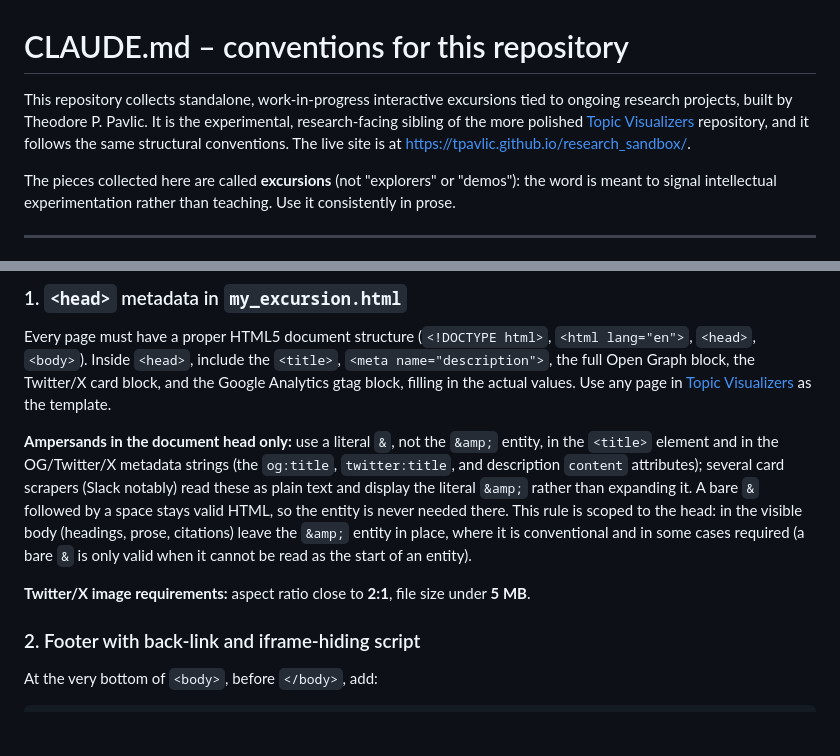
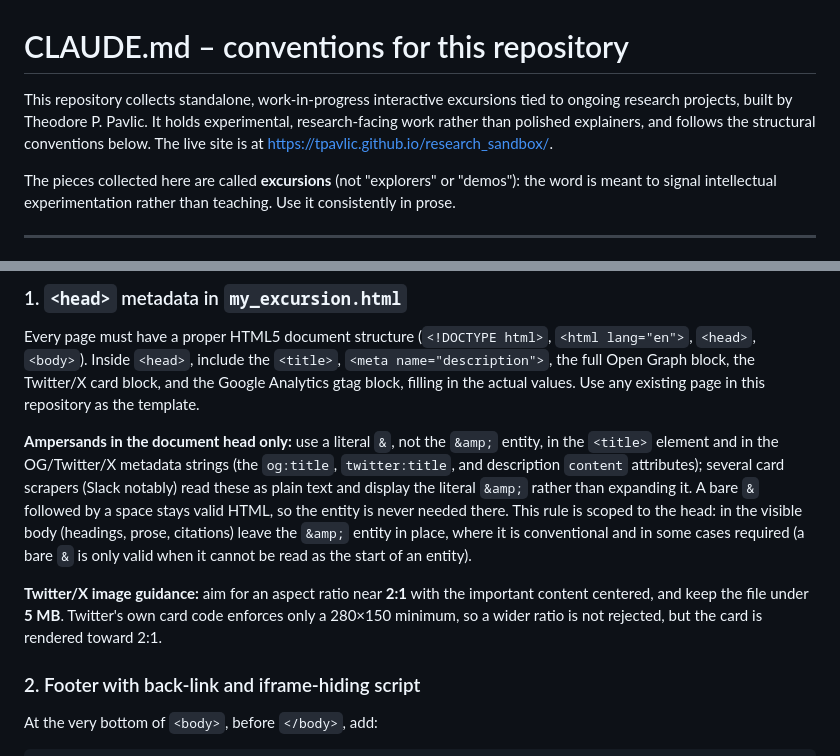
Before and after one commit to tpavlic/research_sandbox, a Markdown page: CLAUDE.md, 2 parts joined by grey strips. GitHub-like rendering; blank space fills up the shorter version.

Commit message:
Soften Twitter guidance and focus the doc on this repository
- The claim that Twitter silently drops images deviating from 2:1 could
  not be verified against a primary source, and Twitter's own card code
  enforces only a 280x150 minimum with no aspect-ratio check. Aim near
  2:1 with the important content centered, and add a cropped or padded
  twitter:image only when a ratio actually causes a problem.
- Describe this repository on its own terms, and point at its own pages
  as the head-metadata template, rather than at another repository.

```diff
--- a/CLAUDE.md
+++ b/CLAUDE.md
@@ -1,9 +1,8 @@
 # CLAUDE.md – conventions for this repository
 
 This repository collects standalone, work-in-progress interactive excursions tied to ongoing
-research projects, built by Theodore P. Pavlic. It is the experimental, research-facing sibling
-of the more polished [Topic Visualizers](https://github.com/tpavlic/topic_visualizers)
-repository, and it follows the same structural conventions. The live site is at
+research projects, built by Theodore P. Pavlic. It holds experimental, research-facing work
+rather than polished explainers, and follows the structural conventions below. The live site is at
 <https://tpavlic.github.io/research_sandbox/>.
 
 The pieces collected here are called **excursions** (not "explorers" or "demos"): the word is
@@ -84,8 +83,7 @@ my_excursion/
 Every page must have a proper HTML5 document structure (`<!DOCTYPE html>`, `<html lang="en">`,
 `<head>`, `<body>`). Inside `<head>`, include the `<title>`, `<meta name="description">`, the
 full Open Graph block, the Twitter/X card block, and the Google Analytics gtag block, filling in
-the actual values. Use any page in [Topic Visualizers](https://github.com/tpavlic/topic_visualizers)
-as the template.
+the actual values. Use any existing page in this repository as the template.
 
 **Ampersands in the document head only:** use a literal `&`, not the `&amp;` entity, in the
 `<title>` element and in the OG/Twitter/X metadata strings (the `og:title`, `twitter:title`, and
@@ -95,7 +93,9 @@ HTML, so the entity is never needed there. This rule is scoped to the head: in t
 (headings, prose, citations) leave the `&amp;` entity in place, where it is conventional and in
 some cases required (a bare `&` is only valid when it cannot be read as the start of an entity).
 
-**Twitter/X image requirements:** aspect ratio close to **2:1**, file size under **5 MB**.
+**Twitter/X image guidance:** aim for an aspect ratio near **2:1** with the important content
+centered, and keep the file under **5 MB**. Twitter's own card code enforces only a 280×150
+minimum, so a wider ratio is not rejected, but the card is rendered toward 2:1.
 
 ### 2. Footer with back-link and iframe-hiding script
 
```
